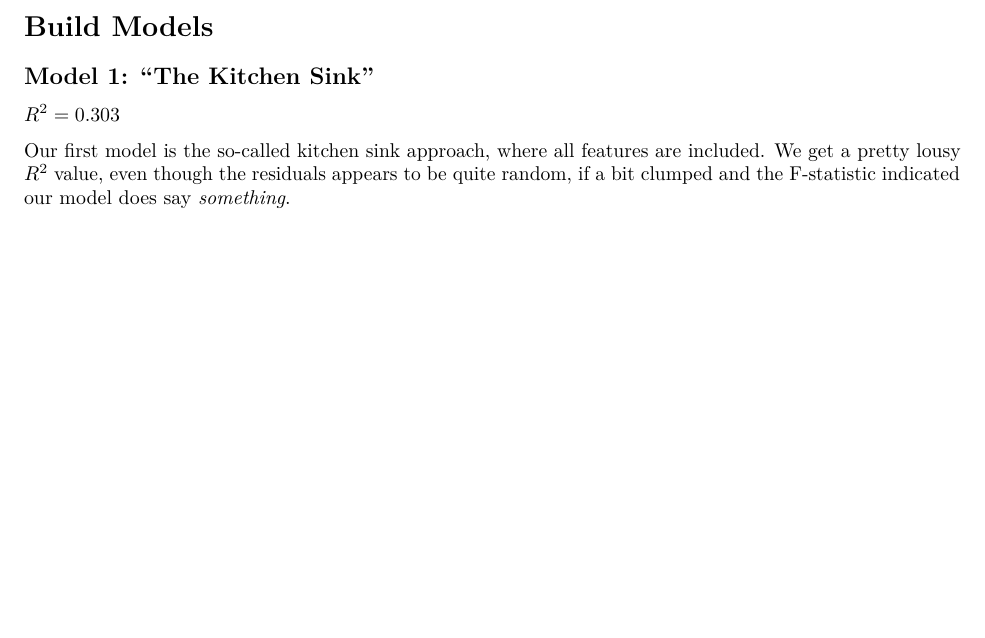
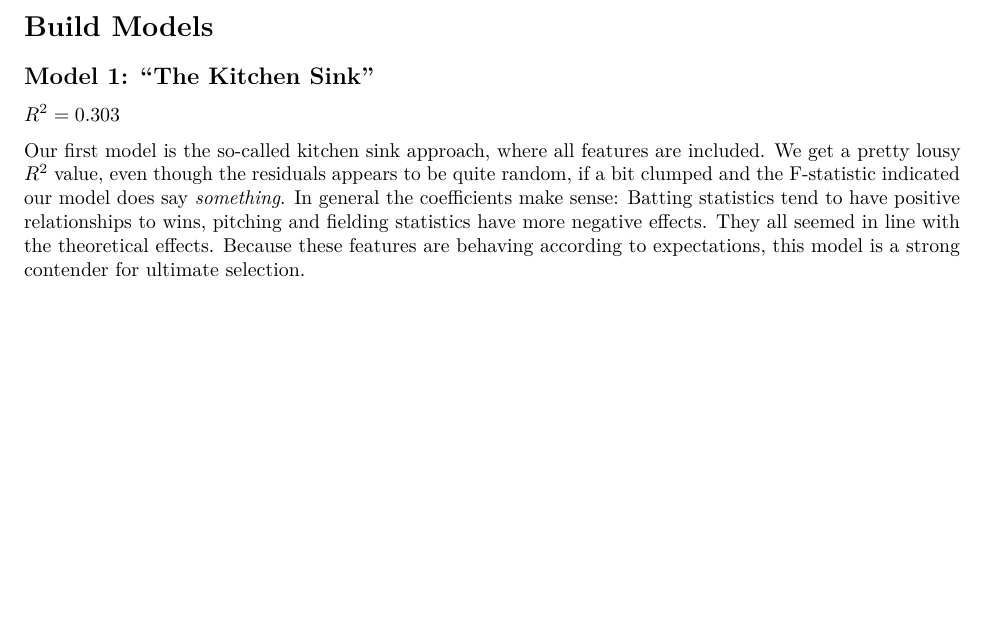
Before and after one commit to MsQCompSci/Data621Group4, an R Markdown document (HW1/G4HW1Final.Rmd): part of page 6 of 13, cut so that both start at the same text, the shorter picture padded with empty space. Rendered offline with R 4.5, knitr and Pandoc, then LaTeX, with nearby package versions; some code elsewhere in the file could not run offline.

Commit message:
Coefficient details

````diff
--- a/HW1/G4HW1Final.Rmd
+++ b/HW1/G4HW1Final.Rmd
@@ -193,7 +193,7 @@ With the data cleaned and imputed, we can again review the features and begin se
 
 $R^2 = 0.303$
 
-Our first model is the so-called kitchen sink approach, where all features are included. We get a pretty lousy $R^2$ value, even though the residuals appears to be quite random, if a bit clumped and the F-statistic indicated our model does say *something*.
+Our first model is the so-called kitchen sink approach, where all features are included. We get a pretty lousy $R^2$ value, even though the residuals appears to be quite random, if a bit clumped and the F-statistic indicated our model does say *something*. In general the coefficients make sense: Batting statistics tend to have positive relationships to wins, pitching and fielding statistics have more negative effects. They all seemed in line with the theoretical effects. Because these features are behaving according to expectations, this model is a strong contender for ultimate selection.
 
 ```{r echo=FALSE, message=FALSE, warning=FALSE}
 model_1 <- lm(TARGET_WINS ~ ., data = trainData)
````
Also changed, not shown: 1 other file.
